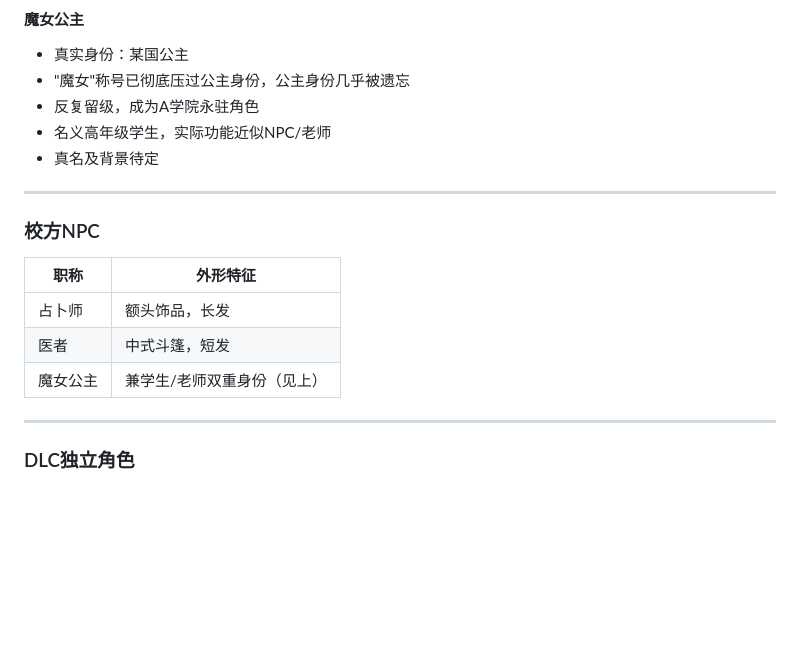
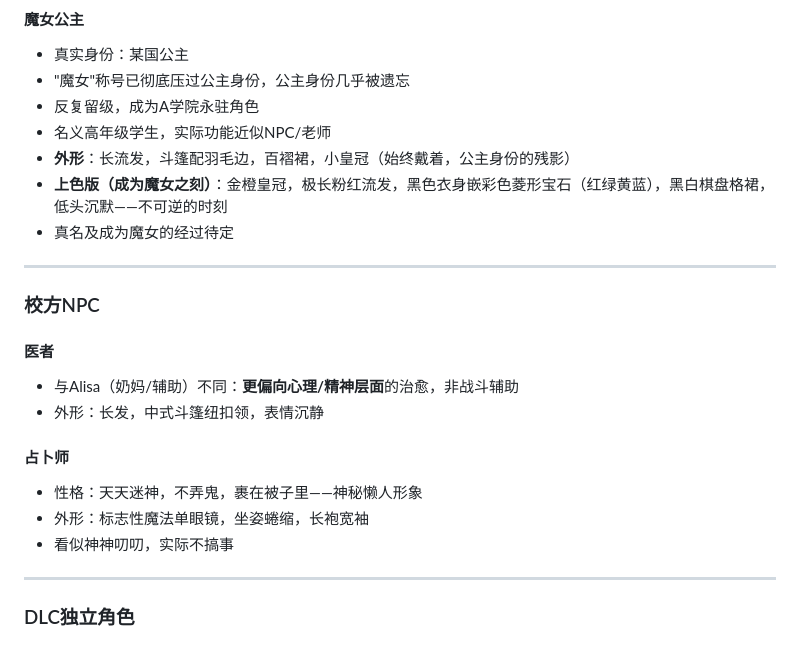
Before and after one commit to xiaolouchuicheyushenghan-ops/website, a Markdown page: worldbible.md, the part around the change. GitHub-like rendering; blank space fills up the shorter version.

Commit message:
Update worldbible: add 医者/占卜师 details and 魔女公主 appearance/transformation
https://claude.ai/code/session_01EuQYcFUhCrTFowNf2bE6or

```diff
--- a/worldbible.md
+++ b/worldbible.md
@@ -110,17 +110,22 @@
 - "魔女"称号已彻底压过公主身份，公主身份几乎被遗忘
 - 反复留级，成为A学院永驻角色
 - 名义高年级学生，实际功能近似NPC/老师
-- 真名及背景待定
+- **外形**：长流发，斗篷配羽毛边，百褶裙，小皇冠（始终戴着，公主身份的残影）
+- **上色版（成为魔女之刻）**：金橙皇冠，极长粉红流发，黑色衣身嵌彩色菱形宝石（红绿黄蓝），黑白棋盘格裙，低头沉默——不可逆的时刻
+- 真名及成为魔女的经过待定
 
 ---
 
 ### 校方NPC
 
-| 职称 | 外形特征 |
-|------|---------|
-| 占卜师 | 额头饰品，长发 |
-| 医者 | 中式斗篷，短发 |
-| 魔女公主 | 兼学生/老师双重身份（见上） |
+#### 医者
+- 与Alisa（奶妈/辅助）不同：**更偏向心理/精神层面**的治愈，非战斗辅助
+- 外形：长发，中式斗篷纽扣领，表情沉静
+
+#### 占卜师
+- 性格：天天迷神，不弄鬼，裹在被子里——神秘懒人形象
+- 外形：标志性魔法单眼镜，坐姿蜷缩，长袍宽袖
+- 看似神神叨叨，实际不搞事
 
 ---
 
```
